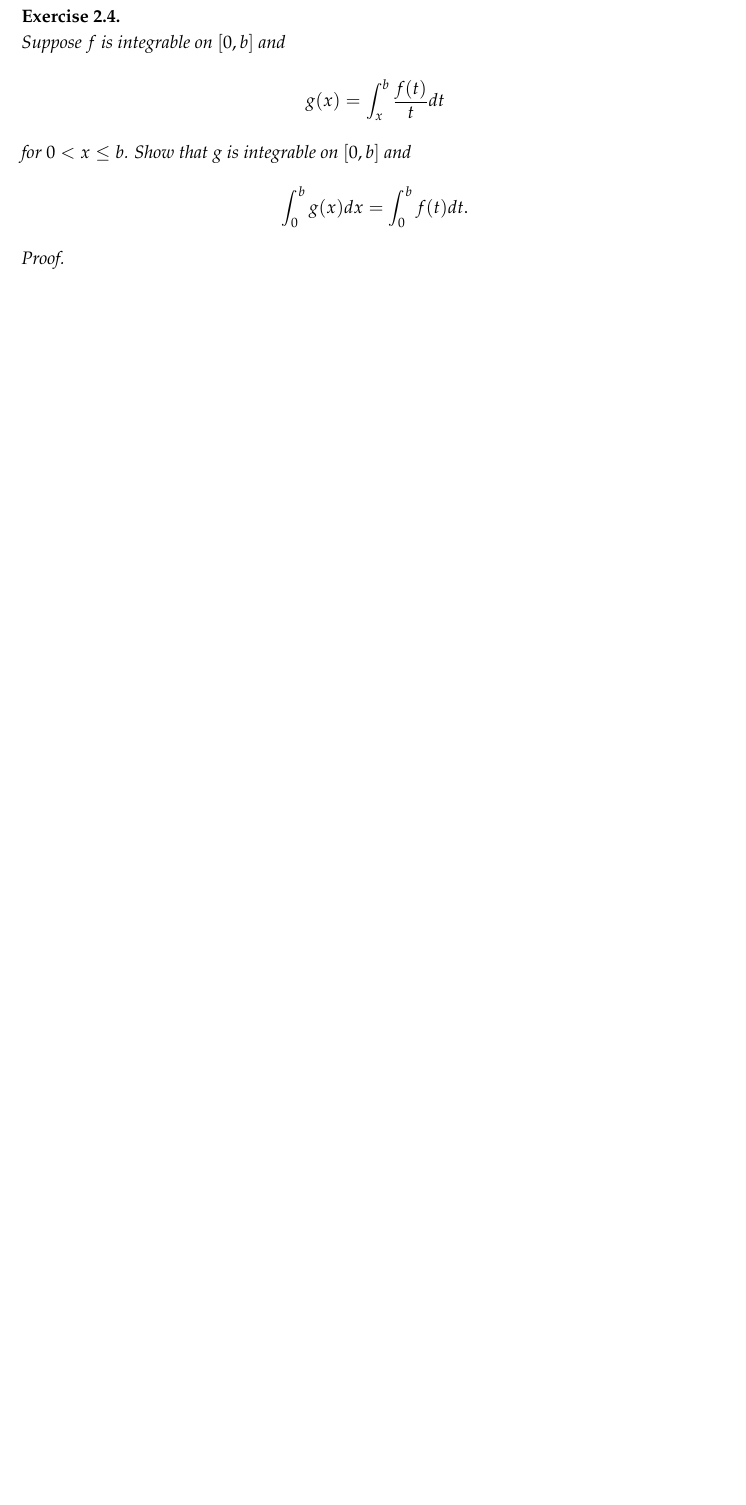
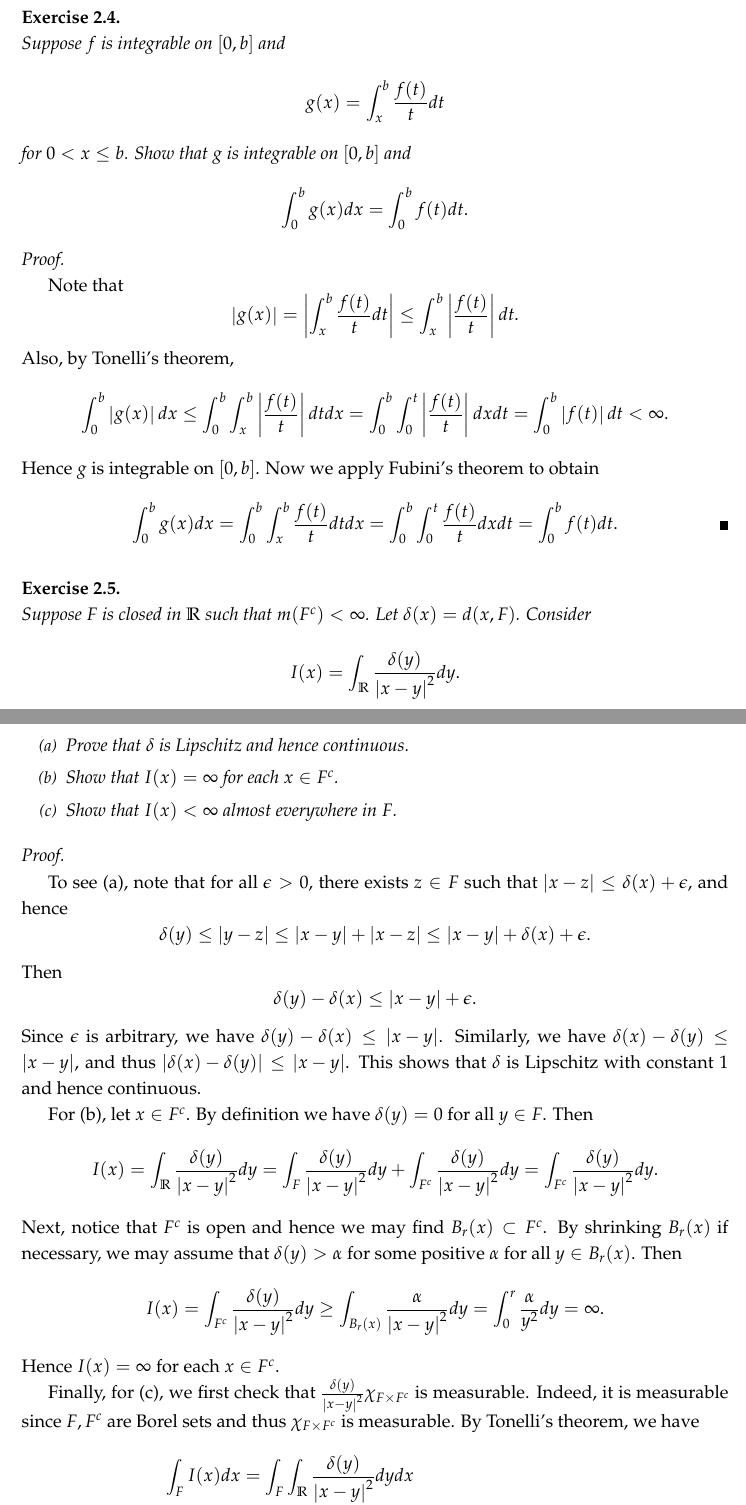
Before and after one commit to KaiJyunWang/Stein_RA_Solutions, a LaTeX document (stein_real_analysis_solutions.tex, which reads exercise2.tex): part of page 26 of 30 before the commit and two parts of pages 26 and 27 of 32 after it, the two joined at a grey line, cut so that both start at the same text, the shorter picture padded with empty space. Compiled offline with pdfLaTeX.

```diff
--- a/exercise2.tex
+++ b/exercise2.tex
@@ -72,4 +72,75 @@
     \end{equation*}
 \end{exercise}
 \begin{pf}
+    Note that
+    \begin{equation*}
+        \abs{g(x)} = \abs{\int_{x}^{b} \frac{f(t)}{t}dt}
+        \leq \int_{x}^{b} \abs{\frac{f(t)}{t}}dt.
+    \end{equation*}
+    Also, by Tonelli's theorem,
+    \begin{equation*}
+        \int_{0}^{b} \abs{g(x)}dx \leq \int_{0}^{b} \int_{x}^{b} \abs{\frac{f(t)}{t}}dtdx
+        = \int_{0}^{b} \int_{0}^{t} \abs{\frac{f(t)}{t}}dxdt = \int_{0}^{b} \abs{f(t)}dt
+        < \infty.
+    \end{equation*}
+    Hence $g$ is integrable on $[0,b]$. Now we apply Fubini's theorem to obtain
+    \begin{equation*}
+        \int_{0}^{b} g(x)dx = \int_{0}^{b} \int_{x}^{b} \frac{f(t)}{t}dtdx
+        = \int_{0}^{b} \int_{0}^{t} \frac{f(t)}{t}dxdt = \int_{0}^{b} f(t)dt.
+    \end{equation*}
+\end{pf}
 
+\begin{exercise}\exelab{2.5}
+    Suppose $F$ is closed in $\R$ such that $m(F^c)<\infty$. Let $\delta(x)
+    = d(x, F)$. Consider
+    \begin{equation*}
+        I(x) = \int_{\R} \frac{\delta(y)}{\abs{x-y}^2}dy.
+    \end{equation*}
+    \begin{thmenum}
+        \item Prove that $\delta$ is Lipschitz and hence continuous.
+        \item Show that $I(x)=\infty$ for each $x\in F^c$.
+        \item Show that $I(x)<\infty$ almost everywhere in $F$.
+    \end{thmenum}
+\end{exercise}
+\begin{pf}
+    To see (a), note that for all $\epsilon>0$, there exists $z\in F$ such that
+    $\abs{x-z}\leq \delta(x)+\epsilon$, and hence
+    \begin{equation*}
+        \delta(y) \leq \abs{y-z} \leq \abs{x-y} + \abs{x-z} \leq \abs{x-y} + \delta(x) + \epsilon.
+    \end{equation*}
+    Then
+    \begin{equation*}
+        \delta(y)-\delta(x) \leq \abs{x-y} + \epsilon.
+    \end{equation*}
+    Since $\epsilon$ is arbitrary, we have $\delta(y)-\delta(x)\leq \abs{x-y}$.
+    Similarly, we have $\delta(x)-\delta(y)\leq \abs{x-y}$, and thus
+    $\abs{\delta(x)-\delta(y)}\leq \abs{x-y}$. This shows that $\delta$ is
+    Lipschitz with constant $1$ and hence continuous.
+
+    For (b), let $x\in F^c$. By definition we have $\delta(y)=0$ for all
+    $y\in F$. Then
+    \begin{equation*}
+        I(x) = \int_{\R} \frac{\delta(y)}{\abs{x-y}^2}dy
+        = \int_{F} \frac{\delta(y)}{\abs{x-y}^2}dy + \int_{F^c} \frac{\delta(y)}{\abs{x-y}^2}dy
+        = \int_{F^c} \frac{\delta(y)}{\abs{x-y}^2}dy.
+    \end{equation*}
+    Next, notice that $F^c$ is open and hence we may find $B_r(x)\subset F^c$.
+    By shrinking $B_r(x)$ if necessary, we may assume that $\delta(y)>\alpha$ for
+    some positive $\alpha$ for all $y\in B_r(x)$. Then
+    \begin{equation*}
+        I(x) = \int_{F^c} \frac{\delta(y)}{\abs{x-y}^2}dy
+        \geq \int_{B_r(x)} \frac{\alpha}{\abs{x-y}^2}dy
+        = \int_{0}^{r} \frac{\alpha}{y^2}dy = \infty.
+    \end{equation*}
+    Hence $I(x)=\infty$ for each $x\in F^c$.
+
+    Finally, for (c), we first check that $\frac{\delta(y)}{\abs{x-y}^2}\chi_{F\times F^c}$
+    is measurable. Indeed, it is measurable since $F, F^c$ are Borel sets and
+    thus $\chi_{F\times F^c}$ is measurable. By Tonelli's theorem, we have
+    \begin{equation*}
+        \begin{split}
+            \int_{F} I(x)dx &= \int_{F} \int_{\R} \frac{\delta(y)}{\abs{x-y}^2}dydx \\
+            &= \int_{\R} \int_{F} \frac{\delta(y)}{\abs{x-y}^2}dxdy \\
+            &= \int_{F} \int_{F} \frac{\delta(y)}{\abs{x-y}^2}dxdy + \int_{F^c} \int_{F} \frac{\delta(y)}{\abs{x-y}^2}dxdy \\
+            &= \int_{F^c} \int_{F} \frac{\delta(y)}{\abs{x-y}^2}dxdy,
+        \end{split}
@@ -75,0 +151,2 @@
+        \int_{F} \frac{1}{\abs{x-y}^2}dx \leq 2\int_{\delta(y)}^{\infty} \frac{1}{x^2}dx = \frac{2}{\delta(y)}.
+    \end{equation*}
```
Also changed, not shown: stein_real_analysis_solutions.pdf, exercise2.tex (36 more changed lines).
